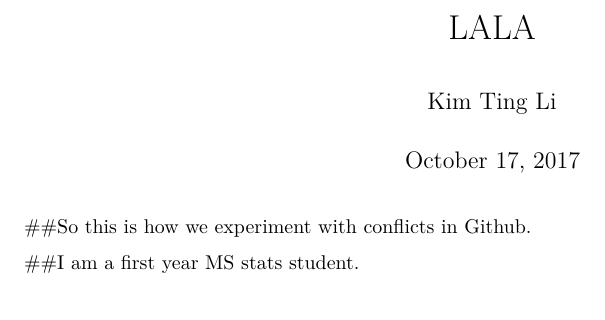
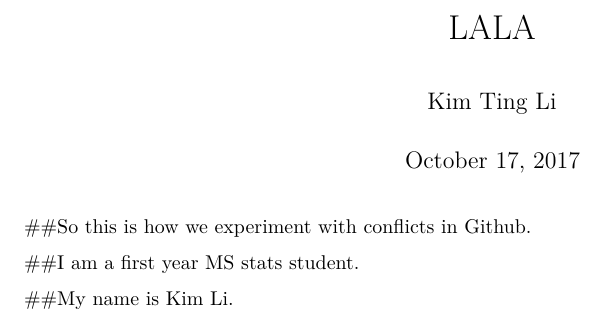
Before and after one commit to kimtingli/LALA, an R Markdown document (conflicts.Rmd): part of the page, cut so that both start at the same text. Rendered offline with R 4.5, knitr and Pandoc, then LaTeX, with nearby package versions.

Commit message:
added a line with name

```diff
--- a/conflicts.Rmd
+++ b/conflicts.Rmd
@@ -7,3 +7,5 @@ output: pdf_document
 ##So this is how we experiment with conflicts in Github.
 
 ##I am a first year MS stats student.
+
+##My name is Kim Li.
```
